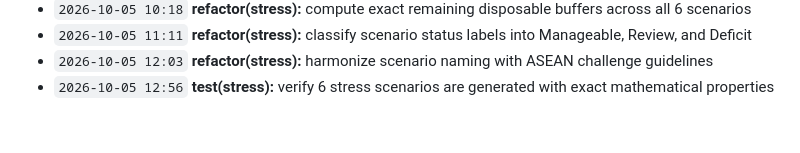
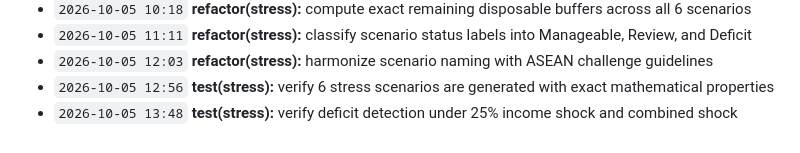
Before and after one commit to Edwin420s/NexusFin, a Markdown page: docs/CHANGELOG.md, the part around the change. GitHub-like rendering.

Commit message:
test(stress): verify deficit detection under 25% income shock and combined shock

```diff
--- a/docs/CHANGELOG.md
+++ b/docs/CHANGELOG.md
@@ -35,3 +35,4 @@ A granular, verifiable record of product development, actuarial modeling, data g
 - `2026-10-05 11:11` **refactor(stress):** classify scenario status labels into Manageable, Review, and Deficit
 - `2026-10-05 12:03` **refactor(stress):** harmonize scenario naming with ASEAN challenge guidelines
 - `2026-10-05 12:56` **test(stress):** verify 6 stress scenarios are generated with exact mathematical properties
+- `2026-10-05 13:48` **test(stress):** verify deficit detection under 25% income shock and combined shock
```
